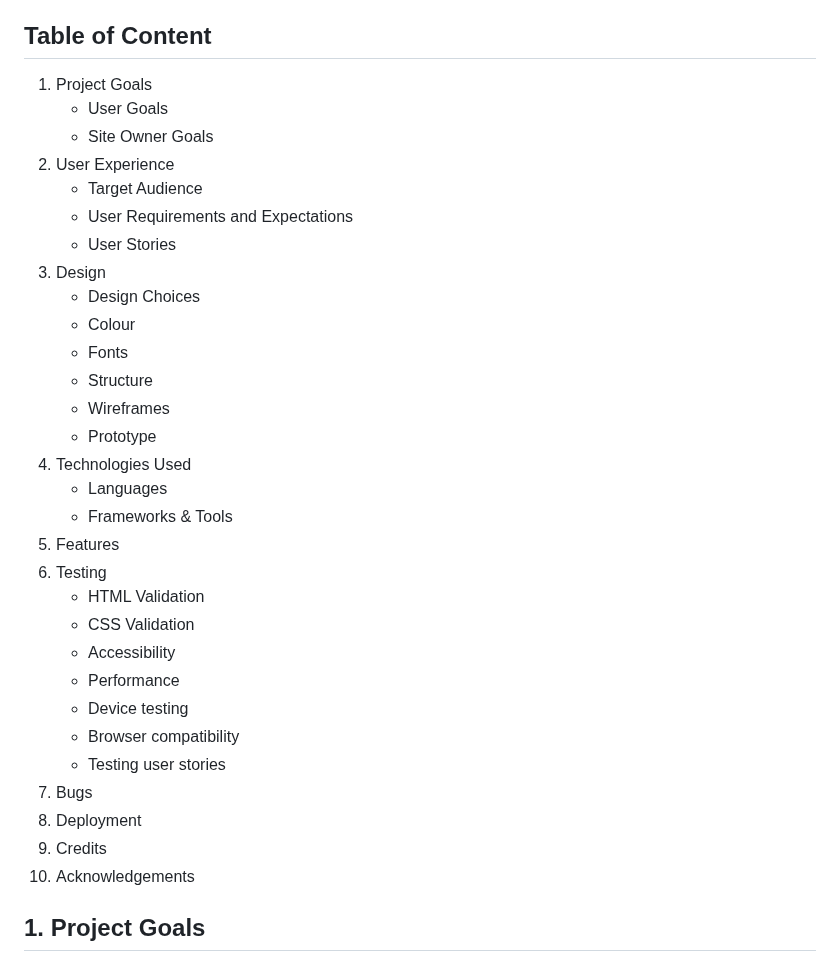
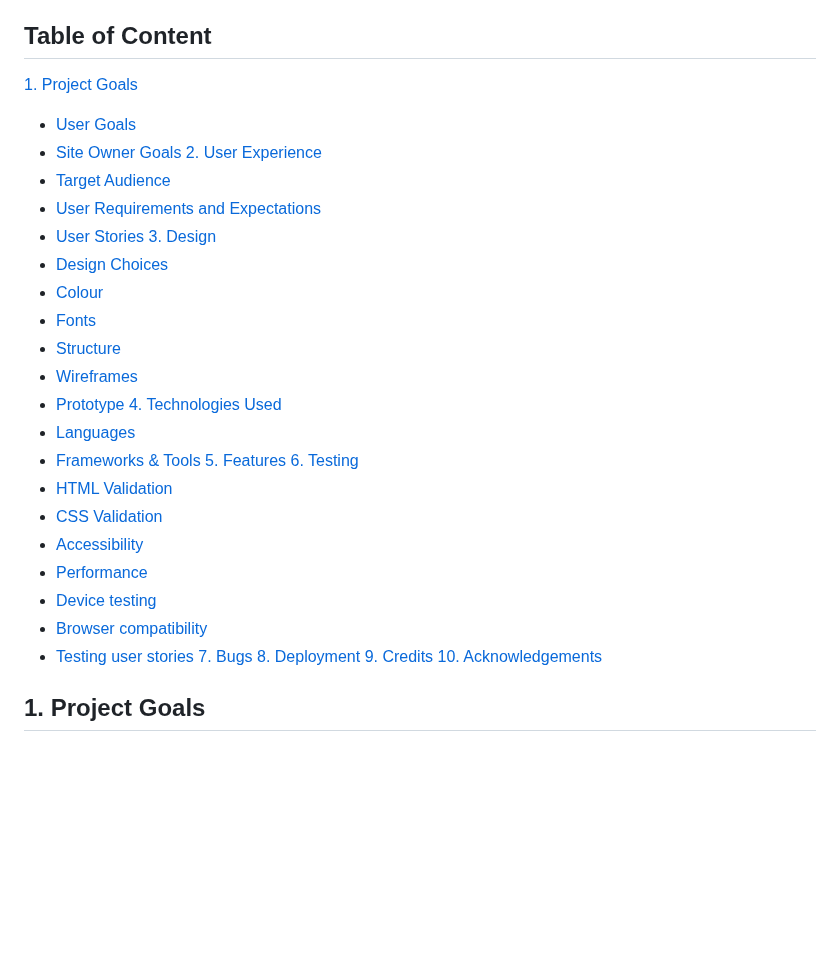
Before and after one commit to Tuminha/periospot.ai, a Markdown page: README.md, the part around the change. GitHub-like rendering; blank space fills up the shorter version.

Commit message:
- Links in the table of contents of the README.md file

```diff
--- a/README.md
+++ b/README.md
@@ -8,36 +8,36 @@ Developer: Francisco Teixeira Barbosa
 
 ## Table of Content
 
-1. Project Goals
-   - User Goals
-   - Site Owner Goals
-2. User Experience
-   - Target Audience
-   - User Requirements and Expectations
-   - User Stories
-3. Design
-   - Design Choices
-   - Colour
-   - Fonts
-   - Structure
-   - Wireframes
-   - Prototype
-4. Technologies Used
-   - Languages
-   - Frameworks & Tools
-5. Features
-6. Testing
-   - HTML Validation
-   - CSS Validation
-   - Accessibility
-   - Performance
-   - Device testing
-   - Browser compatibility
-   - Testing user stories
-7. Bugs
-8. Deployment
-9. Credits
-10. Acknowledgements
+[1. Project Goals](#1-project-goals)
+   - [User Goals](#user-goals)
+   - [Site Owner Goals](#site-owner-goals)
+[2. User Experience](#2-user-experience)
+   - [Target Audience](#target-audience)
+   - [User Requirements and Expectations](#user-requirements-and-expectations)
+   - [User Stories](#user-stories)
+[3. Design](#3-design)
+   - [Design Choices](#design-choices)
+   - [Colour](#colour)
+   - [Fonts](#fonts)
+   - [Structure](#structure)
+   - [Wireframes](#wireframes)
+   - [Prototype](#prototype)
+[4. Technologies Used](#4-technologies-used)
+   - [Languages](#languages)
+   - [Frameworks & Tools](#frameworks--tools)
+[5. Features](#5-features)
+[6. Testing](#6-testing)
+   - [HTML Validation](#html-validation)
+   - [CSS Validation](#css-validation)
+   - [Accessibility](#accessibility)
+   - [Performance](#performance)
+   - [Device testing](#device-testing)
+   - [Browser compatibility](#browser-compatibility)
+   - [Testing user stories](#testing-user-stories)
+[7. Bugs](#7-bugs)
+[8. Deployment](#8-deployment)
+[9. Credits](#9-credits)
+[10. Acknowledgements](#10-acknowledgements)
 
 ## 1. Project Goals
 
```
